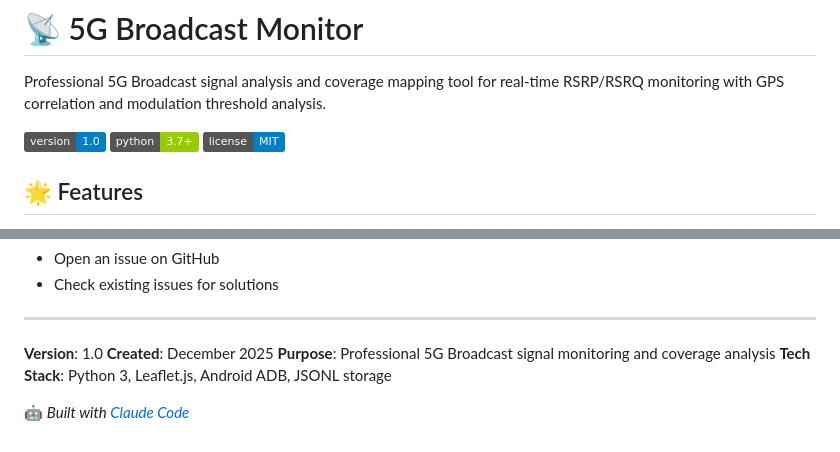
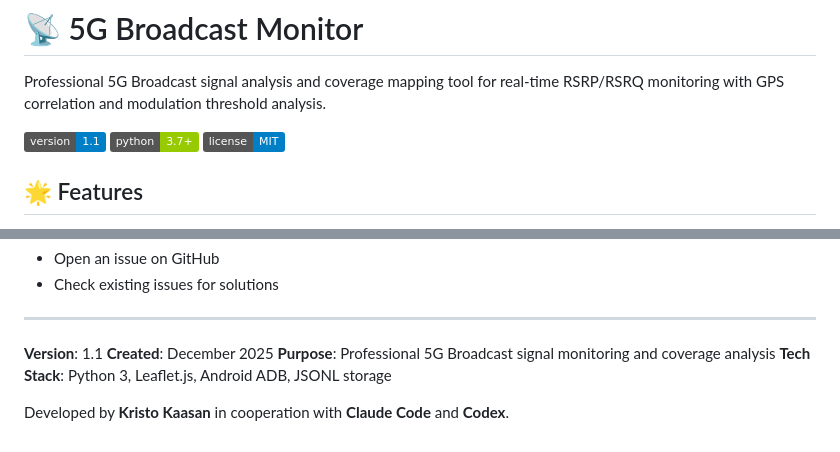
Before and after one commit to kkaasan/5GBC_phone_monitor, a Markdown page: README.md, 2 parts joined by grey strips. Rendered like a GitHub page; badges without logos.

```diff
--- a/README.md
+++ b/README.md
@@ -2,7 +2,7 @@
 
 Professional 5G Broadcast signal analysis and coverage mapping tool for real-time RSRP/RSRQ monitoring with GPS correlation and modulation threshold analysis.
 
-![Version](https://img.shields.io/badge/version-1.0-blue)
+![Version](https://img.shields.io/badge/version-1.1-blue)
 ![Python](https://img.shields.io/badge/python-3.7+-green)
 ![License](https://img.shields.io/badge/license-MIT-blue)
 
@@ -443,9 +448,9 @@ MIT License - Use freely for testing and analysis purposes.
 
 ---
 
-**Version**: 1.0
+**Version**: 1.1
 **Created**: December 2025
 **Purpose**: Professional 5G Broadcast signal monitoring and coverage analysis
 **Tech Stack**: Python 3, Leaflet.js, Android ADB, JSONL storage
 
-🤖 *Built with [Claude Code](https://claude.com/claude-code)*
+Developed by **Kristo Kaasan** in cooperation with **Claude Code** and **Codex**.
```
Also changed, not shown: other parts of README.md (+10 -5 lines).
